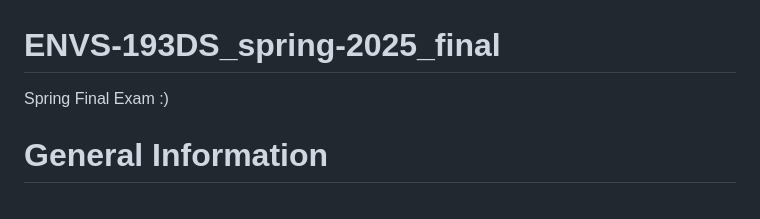
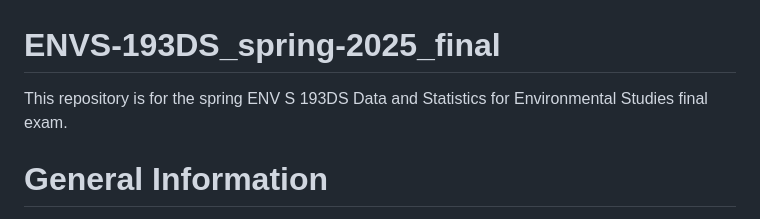
Before and after one commit to oregel714/ENVS-193DS_spring-2025_final, a Markdown page: README.md, the part around the change. Drawn GitHub-style.

Commit message:
Changing about section for README

```diff
--- a/README.md
+++ b/README.md
@@ -1,6 +1,7 @@
 # ENVS-193DS_spring-2025_final
 
-Spring Final Exam :)
+This repository is for the spring ENV S 193DS Data and Statistics for Environmental
+Studies final exam.
 
 # General Information
 
```
